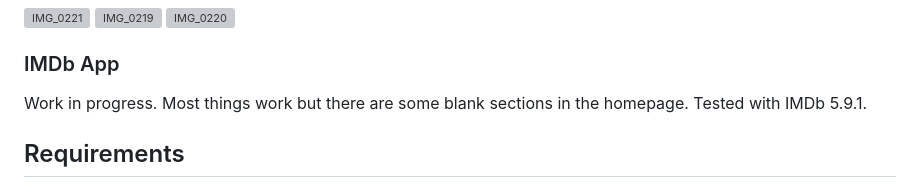
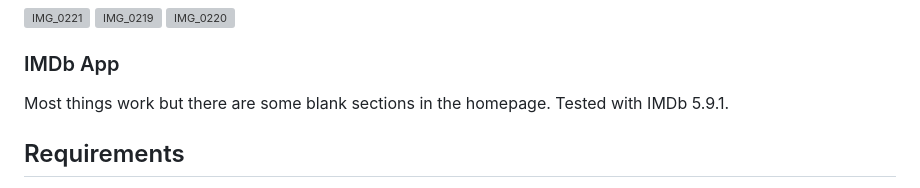
Before and after one commit to antonfdiaz/legacyProxy, a Markdown page: README.md, the part around the change. Rendered like a GitHub page; grey boxes are pictures that could not be loaded.

```diff
--- a/README.md
+++ b/README.md
@@ -43,7 +43,7 @@ Fixes iReddit, Alien Blue and the modern Reddit app. Uses the Reddit token for t
 <img height="350" alt="IMG_0220" src="https://github.com/user-attachments/assets/00ff439f-74a7-4d5f-b569-32703612030f" />
 
 ### IMDb App
-Work in progress. Most things work but there are some blank sections in the homepage. Tested with IMDb 5.9.1.
+Most things work but there are some blank sections in the homepage. Tested with IMDb 5.9.1.
 
 ## Requirements
 - Python 3
```
